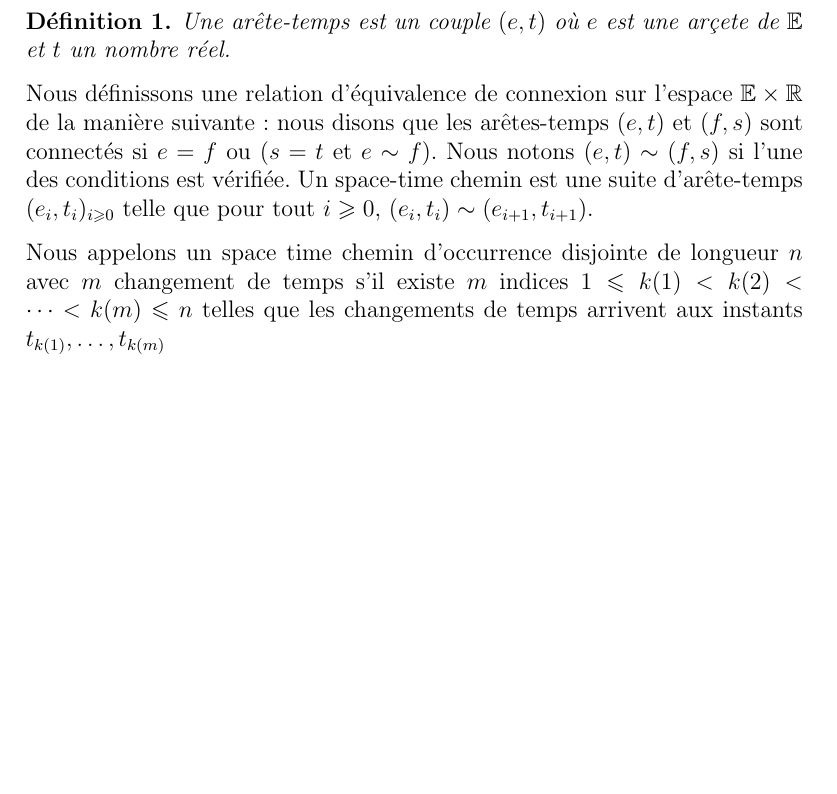
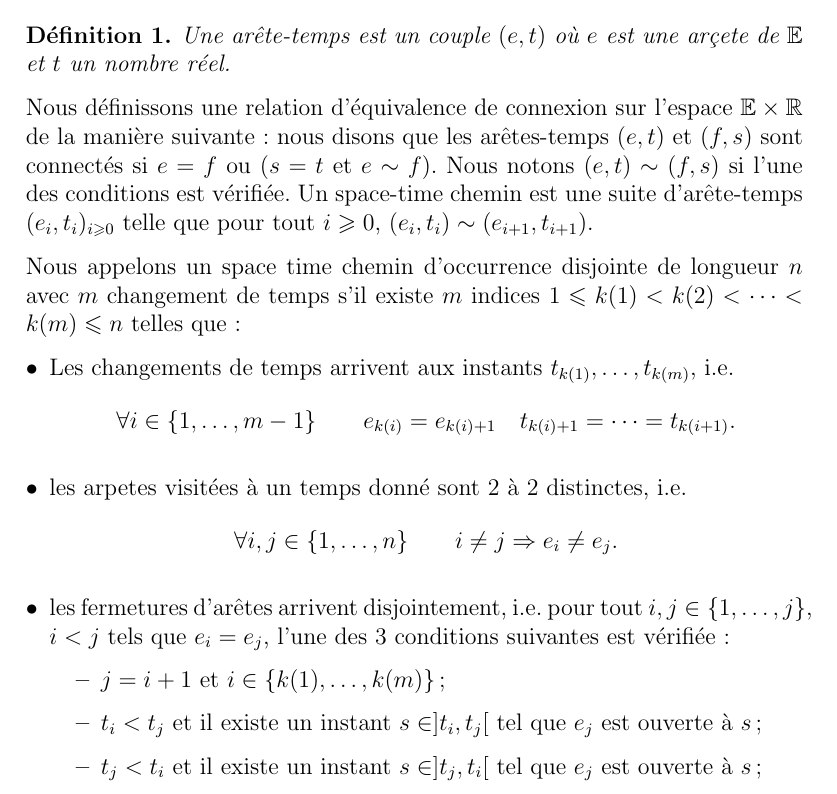
Before and after one commit to jetmin/STC, a LaTeX document (STC.tex): part of the page, cut so that both start at the same text, the shorter picture padded with empty space. Compiled offline with pdfLaTeX.

Commit message:
chemins disjoints

```diff
--- a/STC.tex
+++ b/STC.tex
@@ -29,6 +29,20 @@ Une arête-temps est un couple $(e,t)$ où $e$ est une arçete de $\mathbb{E}$ e
 
 Nous définissons une relation d'équivalence de connexion sur l'espace $\mathbb{E}\times \mathbb{R}$ de la manière suivante: nous disons que les arêtes-temps $(e,t)$ et $(f,s)$ sont connectés si $e=f$ ou $(s=t$ et $e\sim f)$. Nous notons $(e,t)\sim(f,s)$ si l'une des conditions est vérifiée. Un space-time chemin est une suite d'arête-temps $(e_i,t_i)_{i\geqslant 0}$ telle que pour tout $i\geqslant 0$, $(e_i,t_i)\sim(e_{i+1},t_{i+1})$.
 
-Nous appelons un space time chemin d'occurrence disjointe de longueur $n$ avec $m$ changement de temps s'il existe $m$ indices $1\leqslant k(1)< k(2) < \dots < k(m) \leqslant n$ telles que les changements de temps arrivent aux instants $t_{k(1)},\dots, t_{k(m)}$
+Nous appelons un space time chemin d'occurrence disjointe de longueur $n$ avec $m$ changement de temps s'il existe $m$ indices $1\leqslant k(1)< k(2) < \dots < k(m) \leqslant n$ telles que:
+\begin{itemize}[label = $\bullet$, leftmargin = *]
+\item Les changements de temps arrivent aux instants $t_{k(1)},\dots, t_{k(m)}$, i.e.
+$$\forall i\in \{1,\dots, m-1\} \qquad e_{k(i)} = e_{k(i)+1} \quad t_{k(i)+1} =\dots = t_{k(i+1)}.
+$$
+\item les arpetes visitées à un temps donné sont 2 à 2 distinctes, i.e.
+$$ \forall i,j \in \{1,\dots, n\} \qquad i\neq j \Rightarrow e_i\neq e_j.
+$$
+\item les fermetures d'arêtes arrivent disjointement, i.e. pour tout $i,j\in \{1,\dots, j\}$, $i<j$ tels que $e_i = e_j$, l'une des 3 conditions suivantes est vérifiée:
+\begin{itemize}
+\item $j=i+1$ et $i\in \{k(1),\dots, k(m)\}$;
+\item $t_i< t_j$ et il existe un instant $s\in ]t_i,t_j[$ tel que $e_j$ est ouverte à $s$;
+\item $t_j< t_i$ et il existe un instant $s\in ]t_j,t_i[$ tel que $e_j$ est ouverte à $s$;
+\end{itemize}
+\end{itemize}
 
 \end{document}
```
Also changed, not shown: STC.pdf, 2 other files.
